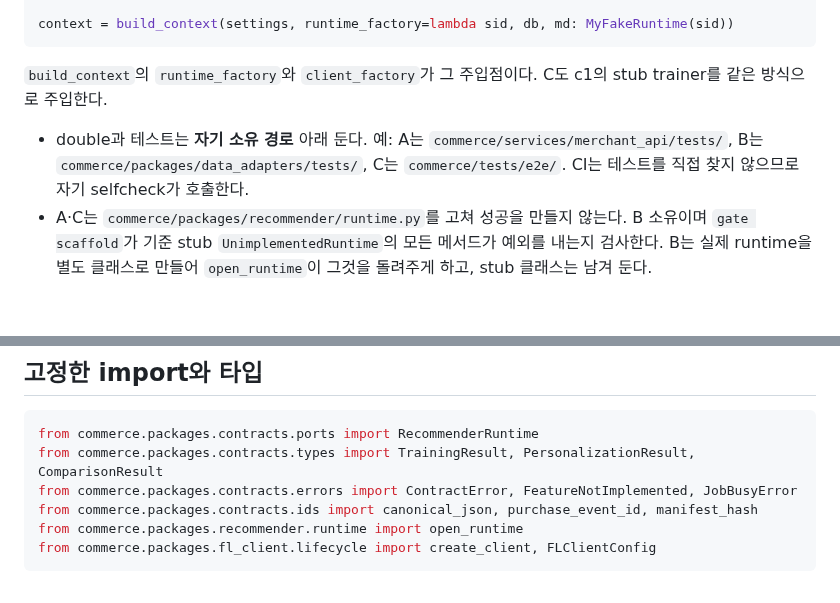
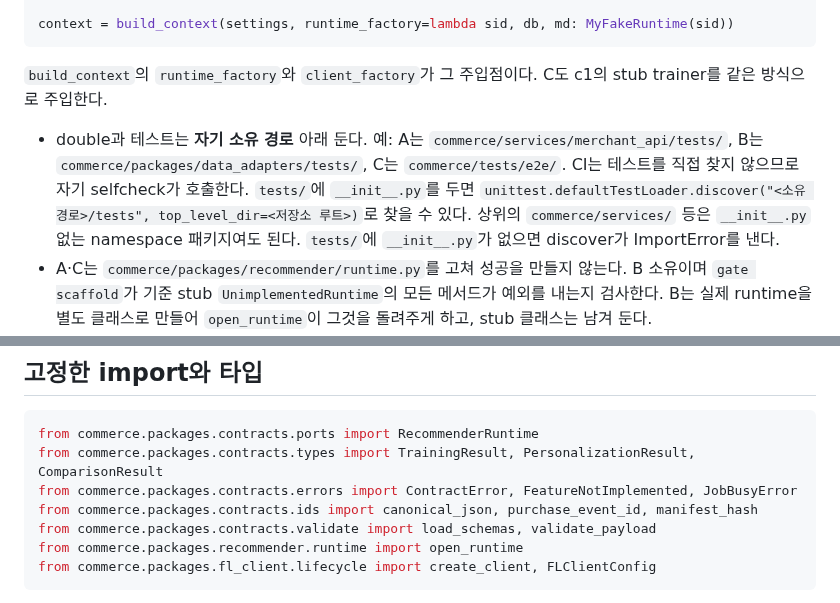
Before and after one commit to CSID-DGU/2026-1-CECD1-3-JeonYeoGyeong-11, a Markdown page: docs/development.md, 2 parts joined by grey strips. Rendered like a GitHub page; blank space fills up the shorter version.

````diff
--- a/docs/development.md
+++ b/docs/development.md
@@ -48,7 +48,7 @@ context = build_context(settings, runtime_factory=lambda sid, db, md: MyFakeRunt
 
 `build_context`의 `runtime_factory`와 `client_factory`가 그 주입점이다. C도 c1의 stub trainer를 같은 방식으로 주입한다.
 
-- double과 테스트는 **자기 소유 경로** 아래 둔다. 예: A는 `commerce/services/merchant_api/tests/`, B는 `commerce/packages/data_adapters/tests/`, C는 `commerce/tests/e2e/`. CI는 테스트를 직접 찾지 않으므로 자기 selfcheck가 호출한다.
+- double과 테스트는 **자기 소유 경로** 아래 둔다. 예: A는 `commerce/services/merchant_api/tests/`, B는 `commerce/packages/data_adapters/tests/`, C는 `commerce/tests/e2e/`. CI는 테스트를 직접 찾지 않으므로 자기 selfcheck가 호출한다. `tests/`에 `__init__.py`를 두면 `unittest.defaultTestLoader.discover("<소유 경로>/tests", top_level_dir=<저장소 루트>)`로 찾을 수 있다. 상위의 `commerce/services/` 등은 `__init__.py` 없는 namespace 패키지여도 된다. `tests/`에 `__init__.py`가 없으면 discover가 ImportError를 낸다.
 - A·C는 `commerce/packages/recommender/runtime.py`를 고쳐 성공을 만들지 않는다. B 소유이며 `gate scaffold`가 기준 stub `UnimplementedRuntime`의 모든 메서드가 예외를 내는지 검사한다. B는 실제 runtime을 별도 클래스로 만들어 `open_runtime`이 그것을 돌려주게 하고, stub 클래스는 남겨 둔다.
 - `FeatureNotImplemented`를 잡아 delivered·학습 완료·정상 추천으로 바꾸지 않는다.
 - double은 `ports.py`의 시그니처와 `types.py`의 반환 타입을 지킨다. 계약과 다른 모양을 돌려주면 실제 연결에서 다시 깨진다.
@@ -69,6 +69,7 @@ from commerce.packages.contracts.ports import RecommenderRuntime
 from commerce.packages.contracts.types import TrainingResult, PersonalizationResult, ComparisonResult
 from commerce.packages.contracts.errors import ContractError, FeatureNotImplemented, JobBusyError
 from commerce.packages.contracts.ids import canonical_json, purchase_event_id, manifest_hash
+from commerce.packages.contracts.validate import load_schemas, validate_payload
 from commerce.packages.recommender.runtime import open_runtime
 from commerce.packages.fl_client.lifecycle import create_client, FLClientConfig
 ```
````
Also changed, not shown: AGENTS.md (+2 -2 lines).
